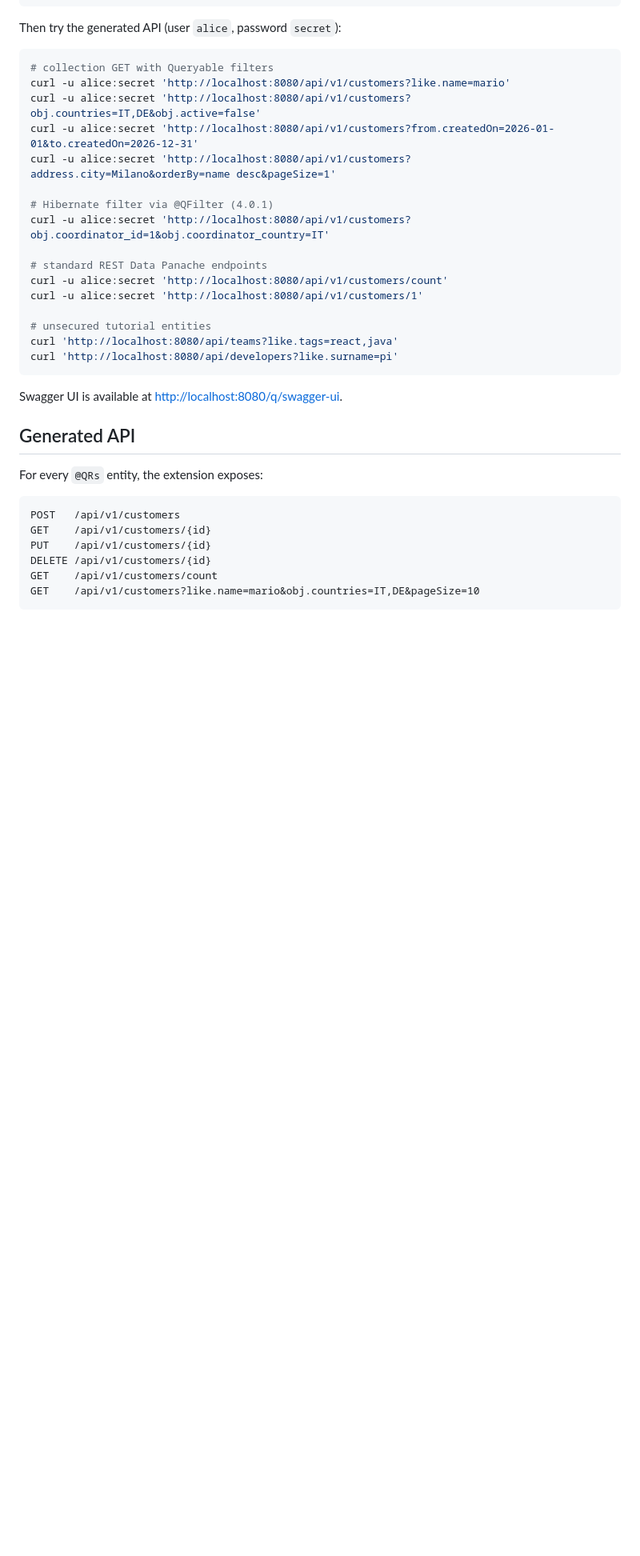
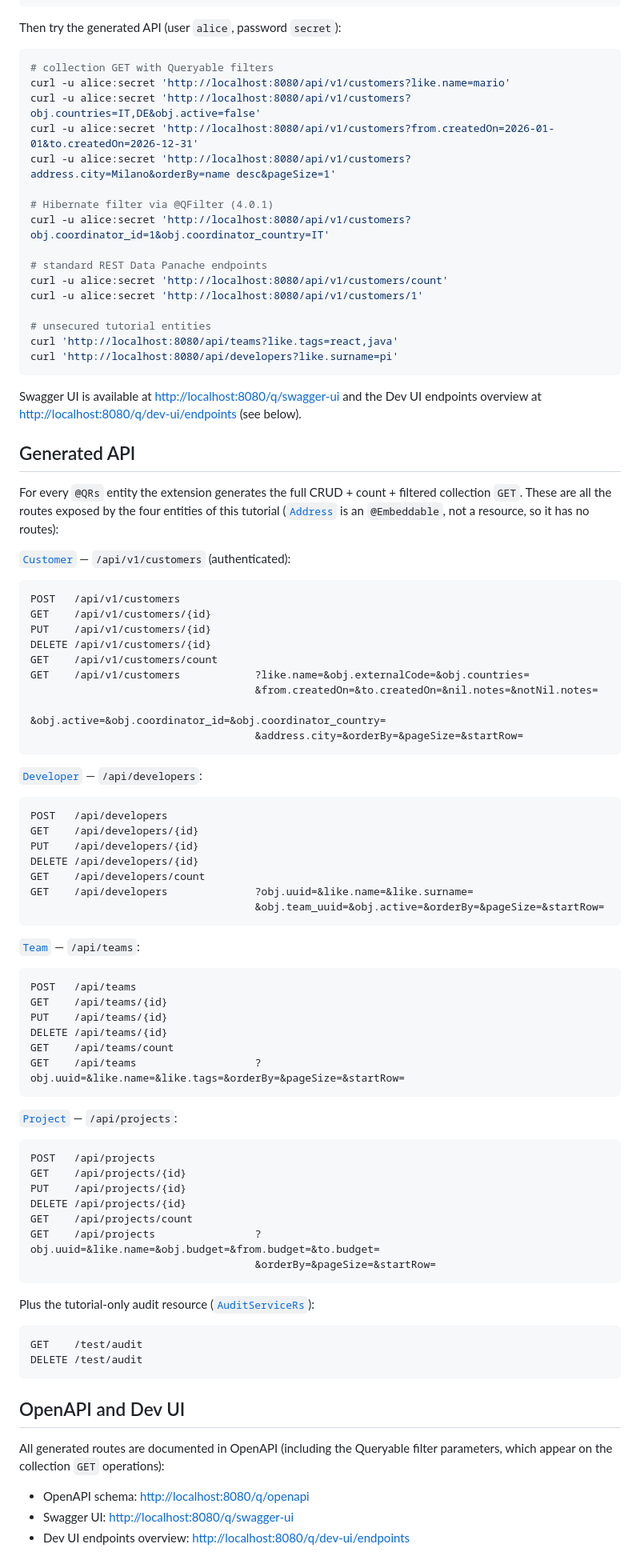
Before and after one commit to queryabledev/quarkus-queryable-tutorial, a Markdown page: README.md, the part around one of its changes. Shown at 80% size. Drawn GitHub-style; blank space fills up the shorter version.

Commit message:
Document all generated routes and the Dev UI endpoints page
- list every route exposed by Customer, Developer, Team and Project,
  with their Queryable filter parameters; note that Address is an
  @Embeddable without routes, plus the /test/audit resource
- add an OpenAPI and Dev UI section with links to /q/openapi,
  /q/swagger-ui and /q/dev-ui/endpoints
- include a screenshot of the Dev UI endpoints page taken from the
  running app (docs/dev-ui-endpoints.png)

Co-authored-by: Copilot <223556219+Copilot@users.noreply.github.com>

````diff
--- a/README.md
+++ b/README.md
@@ -280,11 +280,17 @@ curl 'http://localhost:8080/api/teams?like.tags=react,java'
 curl 'http://localhost:8080/api/developers?like.surname=pi'
 ```
 
-Swagger UI is available at <http://localhost:8080/q/swagger-ui>.
+Swagger UI is available at <http://localhost:8080/q/swagger-ui> and the Dev UI
+endpoints overview at <http://localhost:8080/q/dev-ui/endpoints> (see below).
 
 ## Generated API
 
-For every `@QRs` entity, the extension exposes:
+For every `@QRs` entity the extension generates the full CRUD + count + filtered
+collection `GET`. These are all the routes exposed by the four entities of this
+tutorial ([`Address`](src/main/java/dev/queryable/tutorial/model/Address.java) is an
+`@Embeddable`, not a resource, so it has no routes):
+
+[`Customer`](src/main/java/dev/queryable/tutorial/model/Customer.java) — `/api/v1/customers` (authenticated):
 
 ```text
 POST   /api/v1/customers
@@ -292,5 +298,60 @@ GET    /api/v1/customers/{id}
 PUT    /api/v1/customers/{id}
 DELETE /api/v1/customers/{id}
 GET    /api/v1/customers/count
-GET    /api/v1/customers?like.name=mario&obj.countries=IT,DE&pageSize=10
+GET    /api/v1/customers            ?like.name=&obj.externalCode=&obj.countries=
+                                    &from.createdOn=&to.createdOn=&nil.notes=&notNil.notes=
+                                    &obj.active=&obj.coordinator_id=&obj.coordinator_country=
+                                    &address.city=&orderBy=&pageSize=&startRow=
 ```
+
+[`Developer`](src/main/java/dev/queryable/tutorial/model/Developer.java) — `/api/developers`:
+
+```text
+POST   /api/developers
+GET    /api/developers/{id}
+PUT    /api/developers/{id}
+DELETE /api/developers/{id}
+GET    /api/developers/count
+GET    /api/developers              ?obj.uuid=&like.name=&like.surname=
+                                    &obj.team_uuid=&obj.active=&orderBy=&pageSize=&startRow=
+```
+
+[`Team`](src/main/java/dev/queryable/tutorial/model/Team.java) — `/api/teams`:
+
+```text
+POST   /api/teams
+GET    /api/teams/{id}
+PUT    /api/teams/{id}
+DELETE /api/teams/{id}
+GET    /api/teams/count
+GET    /api/teams                   ?obj.uuid=&like.name=&like.tags=&orderBy=&pageSize=&startRow=
+```
+
+[`Project`](src/main/java/dev/queryable/tutorial/model/Project.java) — `/api/projects`:
+
+```text
+POST   /api/projects
+GET    /api/projects/{id}
+PUT    /api/projects/{id}
+DELETE /api/projects/{id}
+GET    /api/projects/count
+GET    /api/projects                ?obj.uuid=&like.name=&obj.budget=&from.budget=&to.budget=
+                                    &orderBy=&pageSize=&startRow=
+```
+
+Plus the tutorial-only audit resource ([`AuditServiceRs`](src/main/java/dev/queryable/tutorial/service/rs/AuditServiceRs.java)):
+
+```text
+GET    /test/audit
+DELETE /test/audit
+```
+
+## OpenAPI and Dev UI
+
+All generated routes are documented in OpenAPI (including the Queryable filter
+parameters, which appear on the collection `GET` operations):
+
+- OpenAPI schema: <http://localhost:8080/q/openapi>
+- Swagger UI: <http://localhost:8080/q/swagger-ui>
+- Dev UI endpoints overview: <http://localhost:8080/q/dev-ui/endpoints>
+
````
Also changed, not shown: other parts of README.md (+4 -0 lines), docs/dev-ui-endpoints.png (added).
